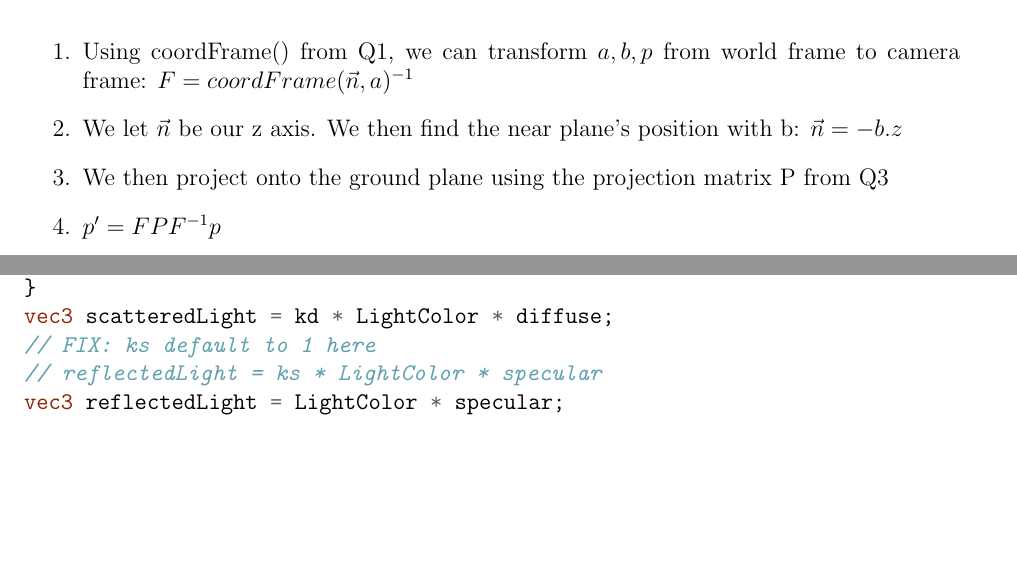
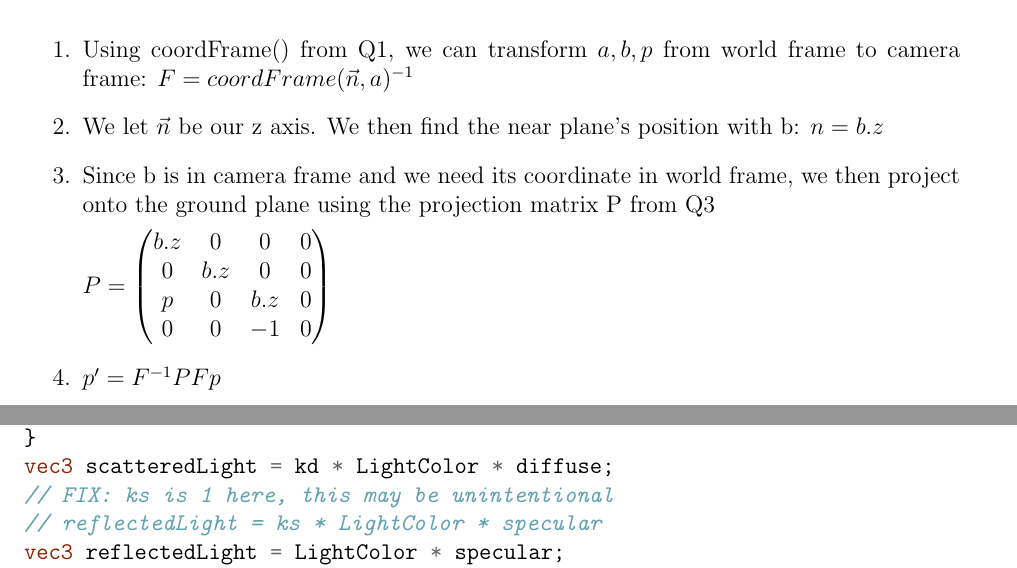
Before and after one commit to Mike-Gao/COMP-557, a LaTeX document (Midterm/Midterm.tex): two parts of pages 4 and 9 of 10, joined at a grey line, cut so that both start at the same text, the shorter picture padded with empty space. Compiled offline with pdfLaTeX.

Commit message:
Final Version - Midterm

```diff
--- a/Midterm/Midterm.tex
+++ b/Midterm/Midterm.tex
@@ -154,9 +154,17 @@ As shown above, a point light project $a \in \mathbb{R}^3$ point $p\in \mathbb{R
 
 \begin{enumerate}
     \item Using coordFrame() from Q1, we can transform $a,b,p$ from world frame to camera frame: $F = coordFrame(\vec{n},a)^{-1}$
-    \item We let $\vec{n}$ be our z axis. We then find the near plane's position with b: $\vec{n}=-b.z$
-    \item We then project onto the ground plane using the projection matrix P from Q3
-    \item $p' = FPF^{-1}p$
+    \item We let $\vec{n}$ be our z axis. We then find the near plane's position with b: $n=b.z$
+    \item Since b is in camera frame and we need its coordinate in world frame, we then project onto the ground plane using the projection matrix P from Q3
+
+$P = \begin{pmatrix}
+b.z & 0 & 0 & 0\\
+0 & b.z & 0 & 0\\
+p & 0 & b.z & 0\\
+0 & 0 & -1 & 0
+\end{pmatrix}$
+
+    \item $p' = F^{-1}PFp$
 \end{enumerate}
 
 
@@ -307,12 +315,12 @@ specular = 0.0;
 specular = pow( specular, Shininess );
 }
 vec3 scatteredLight = kd * LightColor * diffuse;
-// FIX: ks default to 1 here
+// FIX: ks is 1 here, this may be unintentional
 // reflectedLight = ks * LightColor * specular
 vec3 reflectedLight = LightColor * specular;
 vec3 rgb = min( scatteredLight + reflectedLight, vec3(1,1,1) );
+FragColor = vec4( rgb, 1 );
 
-FragColor = vec4( rgb, 1 );
 }
 \end{minted}
 
```
Also changed, not shown: Midterm/Midterm.pdf.
